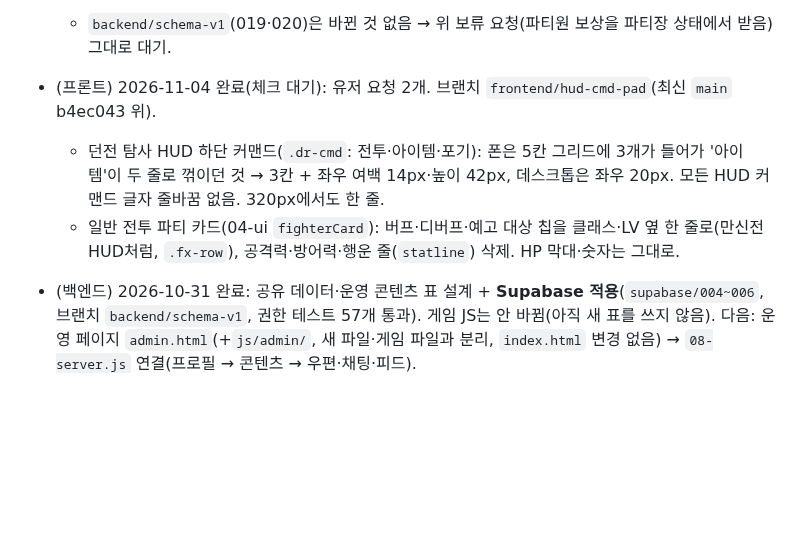
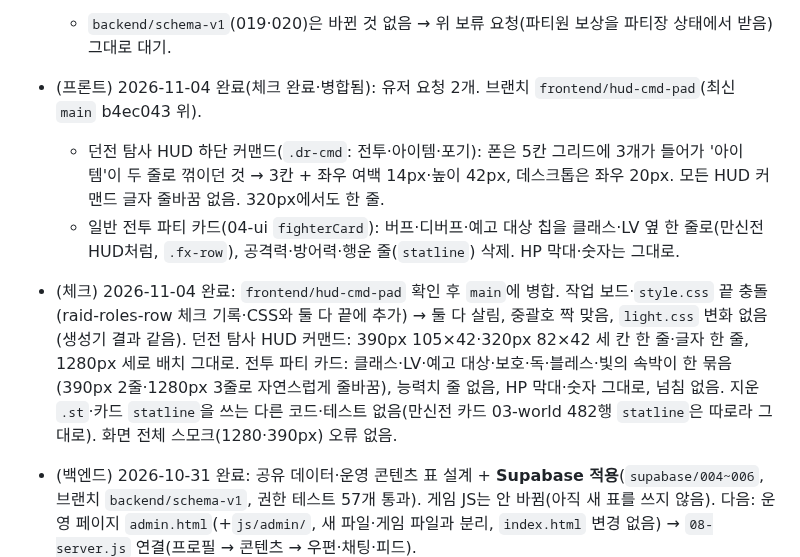
Before and after one commit to kaonteck/blesetsaga, a Markdown page: CLAUDE.md, the part around the change. Rendered like a GitHub page; blank space fills up the shorter version.

Commit message:
체크: frontend/hud-cmd-pad 확인 후 병합(던전 HUD 커맨드 한 줄·전투 카드 상태 칩)
Co-Authored-By: Claude Opus 5.5 <noreply@anthropic.com>
Claude-Session: https://claude.ai/code/session_01Rt9UaxYa5rh9NTFnoo9LqZ

```diff
--- a/CLAUDE.md
+++ b/CLAUDE.md
@@ -190,9 +190,10 @@
 - (프론트) 2026-11-04 완료(체크 완료·병합됨): 폰(≤760px) 파티 레이드 목록 카드(`.mcard-h`)에서 탱커·딜러·힐러 칩을 지역·LV·인원 아래 줄로 모음(유저 요청, 예전엔 탱커만 윗줄에 붙고 딜러·힐러가 다음 줄로 갈라짐). CSS만(줄 나눔 `::after` + `order`), 데스크톱 그대로. 390·320px 세 칩이 같은 줄·가로 넘침 없음. 브랜치 `frontend/raid-roles-row`(**`frontend/inv-stack` 위에 쌓음 + 최신 `main` 합침** → 이것만 합치면 오늘 프론트 작업 전부 들어감).
 - (체크) 2026-11-04 완료: `frontend/raid-roles-row` 확인 후 `main`에 병합. `style.css` 끝 충돌(메인의 4장 글리치 효과 b4ec043과 둘 다 끝에 추가) → 둘 다 살림, 중괄호 짝 맞음, 생성기로 다시 만든 `light.css` 같음. 파티 레이드 카드 4개: 390·320px 역할 칩 셋이 한 줄로 아래에 모임, 1280px는 예전처럼 한 줄, 가로 넘침 없음. 화면 전체 스모크 오류 없음.
   - `backend/schema-v1`(019·020)은 바뀐 것 없음 → 위 보류 요청(파티원 보상을 파티장 상태에서 받음) 그대로 대기.
-- (프론트) 2026-11-04 완료(체크 대기): 유저 요청 2개. 브랜치 `frontend/hud-cmd-pad`(최신 `main` b4ec043 위).
+- (프론트) 2026-11-04 완료(체크 완료·병합됨): 유저 요청 2개. 브랜치 `frontend/hud-cmd-pad`(최신 `main` b4ec043 위).
   - 던전 탐사 HUD 하단 커맨드(`.dr-cmd`: 전투·아이템·포기): 폰은 5칸 그리드에 3개가 들어가 '아이템'이 두 줄로 꺾이던 것 → 3칸 + 좌우 여백 14px·높이 42px, 데스크톱은 좌우 20px. 모든 HUD 커맨드 글자 줄바꿈 없음. 320px에서도 한 줄.
   - 일반 전투 파티 카드(04-ui `fighterCard`): 버프·디버프·예고 대상 칩을 클래스·LV 옆 한 줄로(만신전 HUD처럼, `.fx-row`), 공격력·방어력·행운 줄(`statline`) 삭제. HP 막대·숫자는 그대로.
+- (체크) 2026-11-04 완료: `frontend/hud-cmd-pad` 확인 후 `main`에 병합. 작업 보드·`style.css` 끝 충돌(raid-roles-row 체크 기록·CSS와 둘 다 끝에 추가) → 둘 다 살림, 중괄호 짝 맞음, `light.css` 변화 없음(생성기 결과 같음). 던전 탐사 HUD 커맨드: 390px 105×42·320px 82×42 세 칸 한 줄·글자 한 줄, 1280px 세로 배치 그대로. 전투 파티 카드: 클래스·LV·예고 대상·보호·독·블레스·빛의 속박이 한 묶음(390px 2줄·1280px 3줄로 자연스럽게 줄바꿈), 능력치 줄 없음, HP 막대·숫자 그대로, 넘침 없음. 지운 `.st`·카드 `statline`을 쓰는 다른 코드·테스트 없음(만신전 카드 03-world 482행 `statline`은 따로라 그대로). 화면 전체 스모크(1280·390px) 오류 없음.
 - (백엔드) 2026-10-31 완료: 공유 데이터·운영 콘텐츠 표 설계 + **Supabase 적용**(`supabase/004~006`, 브랜치 `backend/schema-v1`, 권한 테스트 57개 통과). 게임 JS는 안 바뀜(아직 새 표를 쓰지 않음). 다음: 운영 페이지 `admin.html`(+`js/admin/`, 새 파일·게임 파일과 분리, `index.html` 변경 없음) → `08-server.js` 연결(프로필 → 콘텐츠 → 우편·채팅·피드).
 - (백엔드) 2026-10-31 완료: 운영 페이지 `/admin.html` + `js/admin/a1~a5` (새 파일만). 콘텐츠 편집(초안·공개·예약·되돌리기·기본값 비교·가져오기/내보내기)·회원·우편·문의/신고·초대코드·운영 기록. 브라우저 테스트 46개 통과(`supabase/tests/admin-ui/`).
 - (체크) 2026-10-31 완료: `backend/schema-v1`(운영 페이지 `admin.html`·`js/admin/`·SQL 004~006) 확인 후 `main`에 병합. 운영 페이지 테스트 46/46 통과, 유저 글 HTML 삽입 시험 6개 탭 안전, 실제 DB에서 일반 계정의 운영 함수·초안·운영 기록 접근 차단 확인, 병합 후 게임 회귀 테스트 통과. 상세: `checks/2026-10-31-admin.md`.
```
